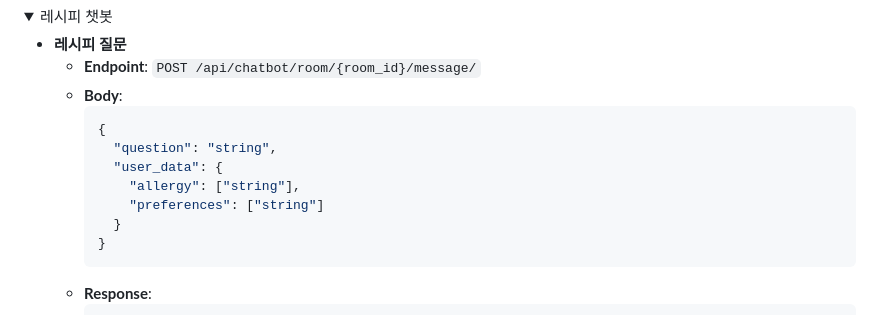
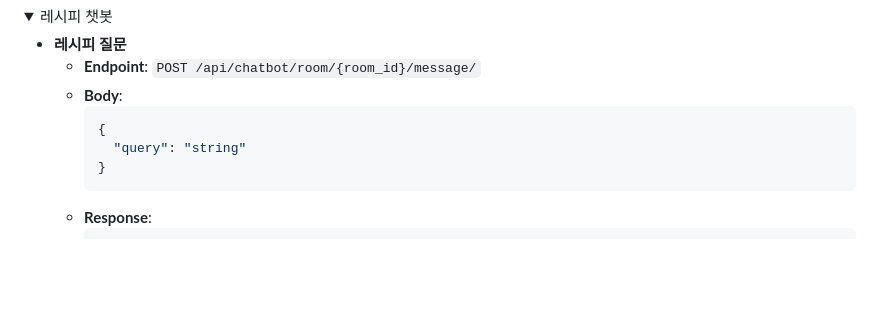
Before and after one commit to Imposter-study/TastePT, a Markdown page: README.md, the part around the change. GitHub-like rendering; folded sections open; blank space fills up the shorter version.

````diff
--- a/README.md
+++ b/README.md
@@ -286,11 +286,7 @@
     - **Body**:
       ```json
       {
-        "question": "string",
-        "user_data": {
-          "allergy": ["string"],
-          "preferences": ["string"]
-        }
+        "query": "string"
       }
       ```
     - **Response**:
````
Also changed, not shown: README_en.md (+1 -1 lines).
